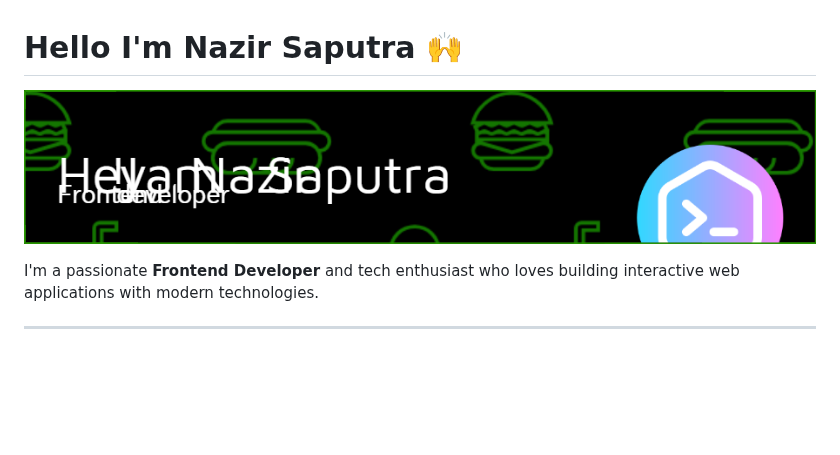
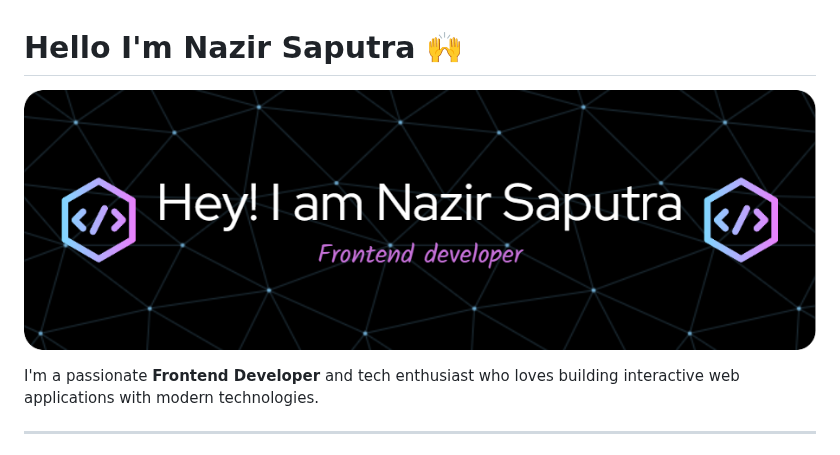
Before and after one commit to nazirsaputra26/nazirsaputra26, a Markdown page: README.md, the part around the change. Drawn GitHub-style; pictures changed too: github-header-image1.png (added); blank space fills up the shorter version.

```diff
--- a/README.md
+++ b/README.md
@@ -1,6 +1,6 @@
 # Hello I'm Nazir Saputra 🙌
 
-![Nazir Saputra](github-header-image.png)
+![Nazir Saputra](github-header-image1.png)
 
 I'm a passionate **Frontend Developer** and tech enthusiast who loves building interactive web applications with modern technologies.
 
```
